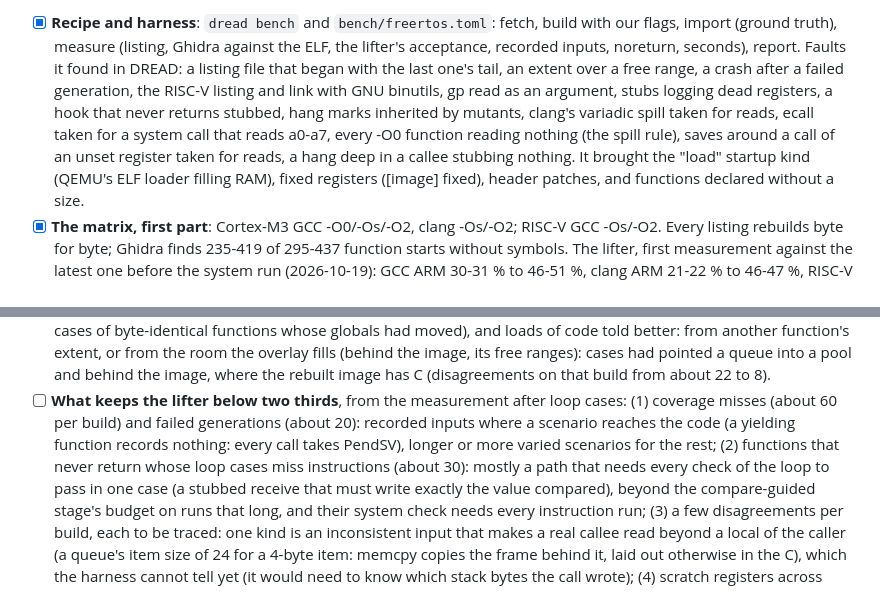
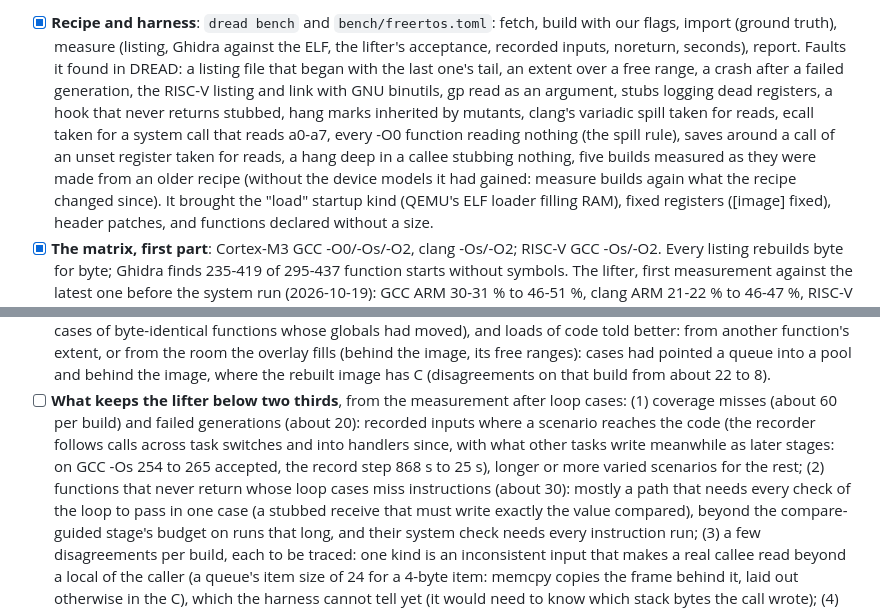
Before and after one commit to dwzg/dread, a Markdown page: docs/todo.md, 2 parts joined by grey strips. GitHub-like rendering.

Commit message:
todo: the recorder across task switches, and the builds measured from an older recipe
Co-Authored-By: Claude Opus 5.5 <noreply@anthropic.com>
Claude-Session: https://claude.ai/code/session_019fMd8UBkSBhr2DMaxJZhqr

```diff
--- a/docs/todo.md
+++ b/docs/todo.md
@@ -310,7 +310,8 @@ repository holds the recipe only (CLAUDE.md, rule 1); builds and results live in
   that never returns stubbed, hang marks inherited by mutants, clang's variadic spill taken for
   reads, ecall taken for a system call that reads a0-a7, every -O0 function reading nothing (the
   spill rule), saves around a call of an unset register taken for reads, a hang deep in a callee
-  stubbing nothing. It brought the "load" startup kind (QEMU's ELF loader filling RAM), fixed
+  stubbing nothing, five builds measured as they were made from an older recipe (without the
+  device models it had gained: measure builds again what the recipe changed since). It brought the "load" startup kind (QEMU's ELF loader filling RAM), fixed
   registers ([image] fixed), header patches, and functions declared without a size.
 - [x] **The matrix, first part**: Cortex-M3 GCC -O0/-Os/-O2, clang -Os/-O2; RISC-V GCC -Os/-O2. Every
   listing rebuilds byte for byte; Ghidra finds 235-419 of 295-437 function starts without symbols.
@@ -337,8 +338,9 @@ repository holds the recipe only (CLAUDE.md, rule 1); builds and results live in
   has C (disagreements on that build from about 22 to 8).
 - [ ] **What keeps the lifter below two thirds**, from the measurement after loop cases: (1) coverage
   misses (about 60 per build) and failed generations (about 20): recorded inputs where a scenario
-  reaches the code (a yielding function records nothing: every call takes PendSV), longer or more
-  varied scenarios for the rest; (2) functions that never return whose loop cases miss instructions
+  reaches the code (the recorder follows calls across task switches and into handlers since, with
+  what other tasks write meanwhile as later stages: on GCC -Os 254 to 265 accepted, the record step
+  868 s to 25 s), longer or more varied scenarios for the rest; (2) functions that never return whose loop cases miss instructions
   (about 30): mostly a path that needs every check of the loop to pass in one case (a stubbed receive
   that must write exactly the value compared), beyond the compare-guided stage's budget on runs that
   long, and their system check needs every instruction run; (3) a few disagreements per build,
```
